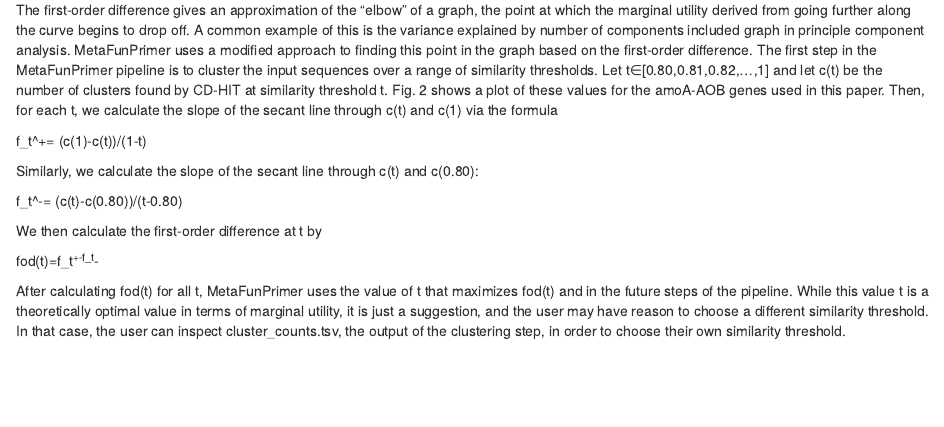
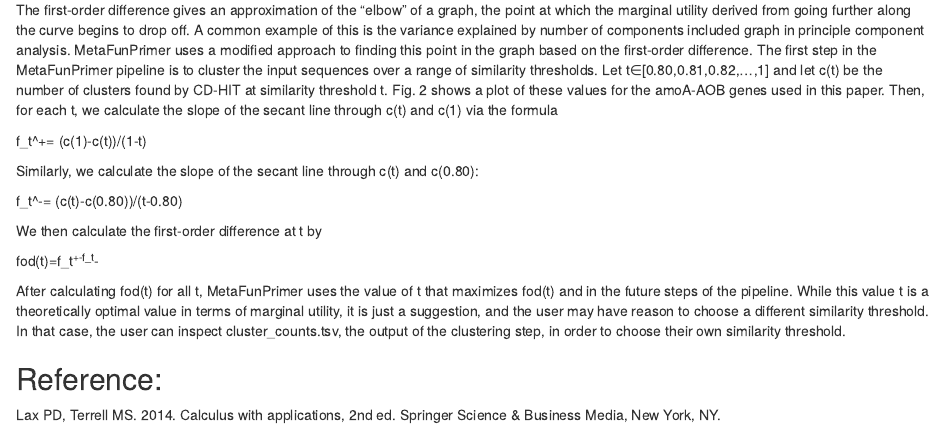
Before and after one commit to jialiu232/MetaFunPrimer_paper_info, an R Markdown document (calc_first_order_diff.Rmd): the page in a window 1100 px wide, from 60 px down. Rendered offline with R 4.5, knitr and Pandoc, with nearby package versions.

Commit message:
Update calc_first_order_diff.Rmd

```diff
--- a/calc_first_order_diff.Rmd
+++ b/calc_first_order_diff.Rmd
@@ -15,3 +15,9 @@ fod(t)=f_t^+-f_t^-
 
 After calculating fod(t) for all t, MetaFunPrimer uses the value of t that maximizes fod(t) and in the future steps of the pipeline.
 	While this value t is a theoretically optimal value in terms of marginal utility, it is just a suggestion, and the user may have reason to choose a different similarity threshold. In that case, the user can inspect cluster_counts.tsv, the output of the clustering step, in order to choose their own similarity threshold.
+
+
+
+## Reference:
+
+Lax PD, Terrell MS. 2014. Calculus with applications, 2nd ed. Springer Science & Business Media, New York, NY.
```
